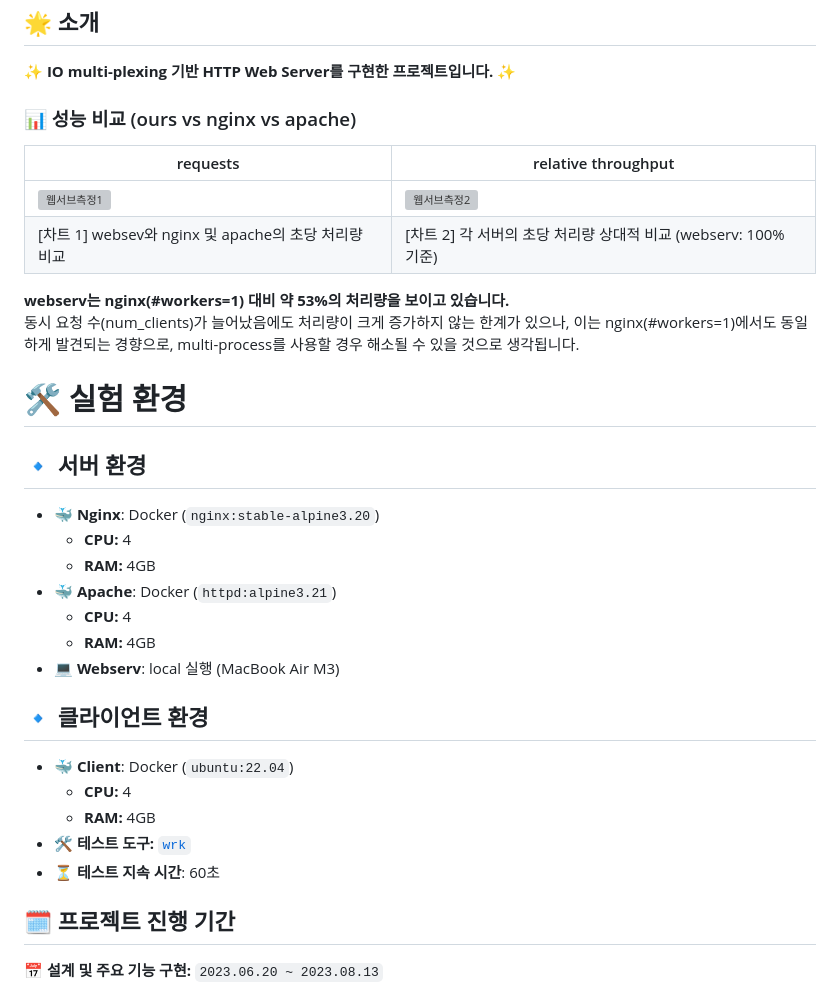
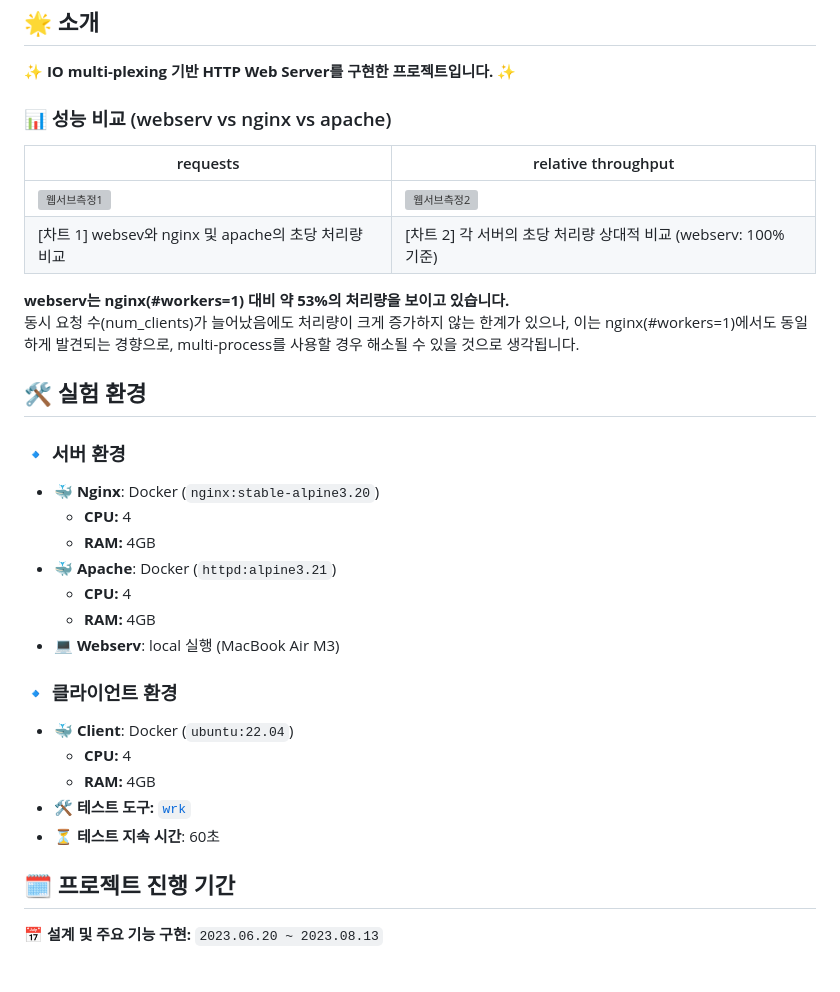
Before and after one commit to spew11/webserv, a Markdown page: README.md, the part around the change printed below. Drawn GitHub-style; grey boxes are pictures that could not be loaded.

```diff
--- a/README.md
+++ b/README.md
@@ -3,7 +3,7 @@
 ## 🌟 소개
 ✨ **IO multi-plexing 기반 HTTP Web Server를 구현한 프로젝트입니다.** ✨
 
-### 📊 성능 비교 (ours vs nginx vs apache)
+### 📊 성능 비교 (webserv vs nginx vs apache)
 
   |requests| relative throughput|
   |-------------------|--------------------- |
@@ -13,9 +13,9 @@
   **webserv는 nginx(#workers=1) 대비 약 53%의 처리량을 보이고 있습니다.**<br>
   동시 요청 수(num_clients)가 늘어났음에도 처리량이 크게 증가하지 않는 한계가 있으나, 이는 nginx(#workers=1)에서도 동일하게 발견되는 경향으로, multi-process를 사용할 경우 해소될 수 있을 것으로 생각됩니다.
 
-# 🛠 실험 환경
+## 🛠 실험 환경
 
-## 🔹 서버 환경
+### 🔹 서버 환경
 - 🐳 **Nginx**: Docker (`nginx:stable-alpine3.20`)
   - **CPU:** 4
   - **RAM:** 4GB
@@ -24,14 +24,12 @@
   - **RAM:** 4GB
 - 💻 **Webserv**: local 실행 (MacBook Air M3)
 
-## 🔹 클라이언트 환경
+### 🔹 클라이언트 환경
 - 🐳 **Client**: Docker (`ubuntu:22.04`)
   - **CPU:** 4
   - **RAM:** 4GB
 - 🛠️ **테스트 도구:** [`wrk`](https://github.com/wg/wrk)
 - ⏳ **테스트 지속 시간**: 60초
-
-
 
 ## 🗓️ 프로젝트 진행 기간
 📅 **설계 및 주요 기능 구현:** `2023.06.20 ~ 2023.08.13`
```
Also changed, not shown: other parts of README.md (+0 -2 lines).
